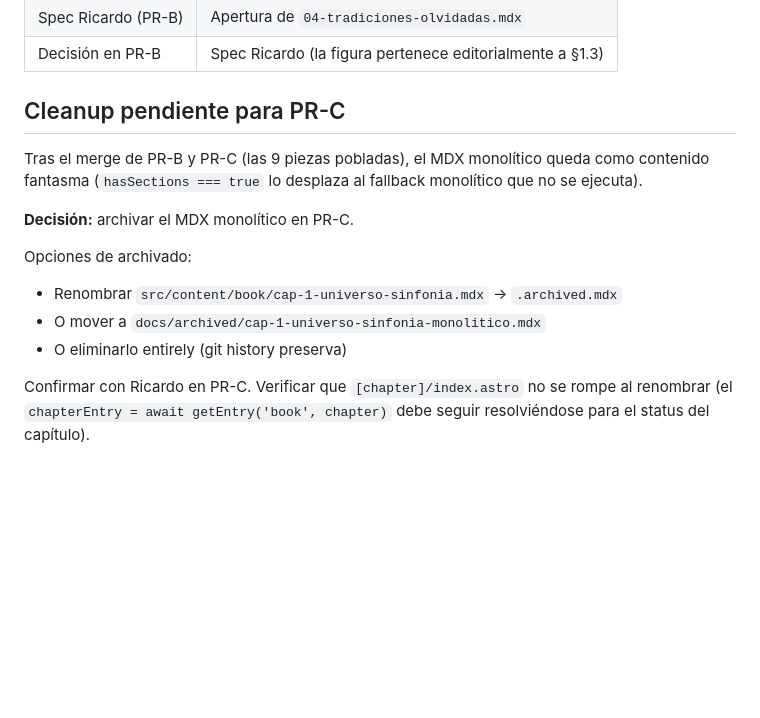
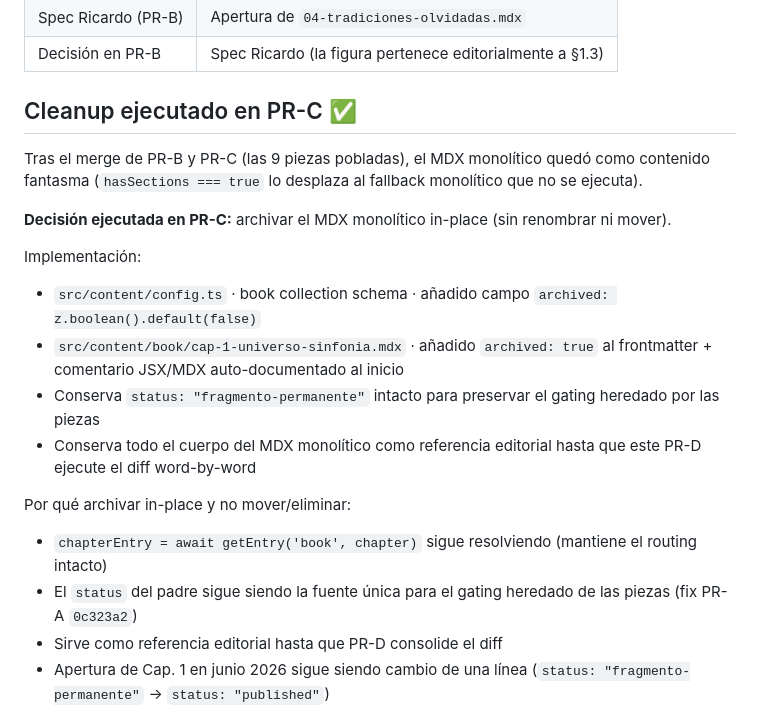
Before and after one commit to rikardopolo/tejidos-de-vibracion, a Markdown page: docs/pending/PR-D-diff-editorial-cap-1.md, the part around one of its changes. Drawn GitHub-style; blank space fills up the shorter version.

```diff
--- a/docs/pending/PR-D-diff-editorial-cap-1.md
+++ b/docs/pending/PR-D-diff-editorial-cap-1.md
@@ -58,16 +58,21 @@ No se realizó un diff exhaustivo word-by-word entre cap-1-universo-sinfonia.mdx
 | Spec Ricardo (PR-B) | Apertura de `04-tradiciones-olvidadas.mdx` |
 | Decisión en PR-B | Spec Ricardo (la figura pertenece editorialmente a §1.3) |
 
-## Cleanup pendiente para PR-C
+## Cleanup ejecutado en PR-C ✅
 
-Tras el merge de PR-B y PR-C (las 9 piezas pobladas), el MDX monolítico queda como contenido fantasma (`hasSections === true` lo desplaza al fallback monolítico que no se ejecuta).
+Tras el merge de PR-B y PR-C (las 9 piezas pobladas), el MDX monolítico quedó como contenido fantasma (`hasSections === true` lo desplaza al fallback monolítico que no se ejecuta).
 
-**Decisión:** archivar el MDX monolítico en PR-C.
+**Decisión ejecutada en PR-C:** archivar el MDX monolítico in-place (sin renombrar ni mover).
 
-Opciones de archivado:
-- Renombrar `src/content/book/cap-1-universo-sinfonia.mdx` → `.archived.mdx`
-- O mover a `docs/archived/cap-1-universo-sinfonia-monolitico.mdx`
-- O eliminarlo entirely (git history preserva)
+Implementación:
+- `src/content/config.ts` · book collection schema · añadido campo `archived: z.boolean().default(false)`
+- `src/content/book/cap-1-universo-sinfonia.mdx` · añadido `archived: true` al frontmatter + comentario JSX/MDX auto-documentado al inicio
+- Conserva `status: "fragmento-permanente"` intacto para preservar el gating heredado por las piezas
+- Conserva todo el cuerpo del MDX monolítico como referencia editorial hasta que este PR-D ejecute el diff word-by-word
 
-Confirmar con Ricardo en PR-C. Verificar que `[chapter]/index.astro` no se rompe al renombrar (el `chapterEntry = await getEntry('book', chapter)` debe seguir resolviéndose para el status del capítulo).
+Por qué archivar in-place y no mover/eliminar:
+- `chapterEntry = await getEntry('book', chapter)` sigue resolviendo (mantiene el routing intacto)
+- El `status` del padre sigue siendo la fuente única para el gating heredado de las piezas (fix PR-A `0c323a2`)
+- Sirve como referencia editorial hasta que PR-D consolide el diff
+- Apertura de Cap. 1 en junio 2026 sigue siendo cambio de una línea (`status: "fragmento-permanente"` → `status: "published"`)
 
```
Also changed, not shown: other parts of docs/pending/PR-D-diff-editorial-cap-1.md (+20 -6 lines).
